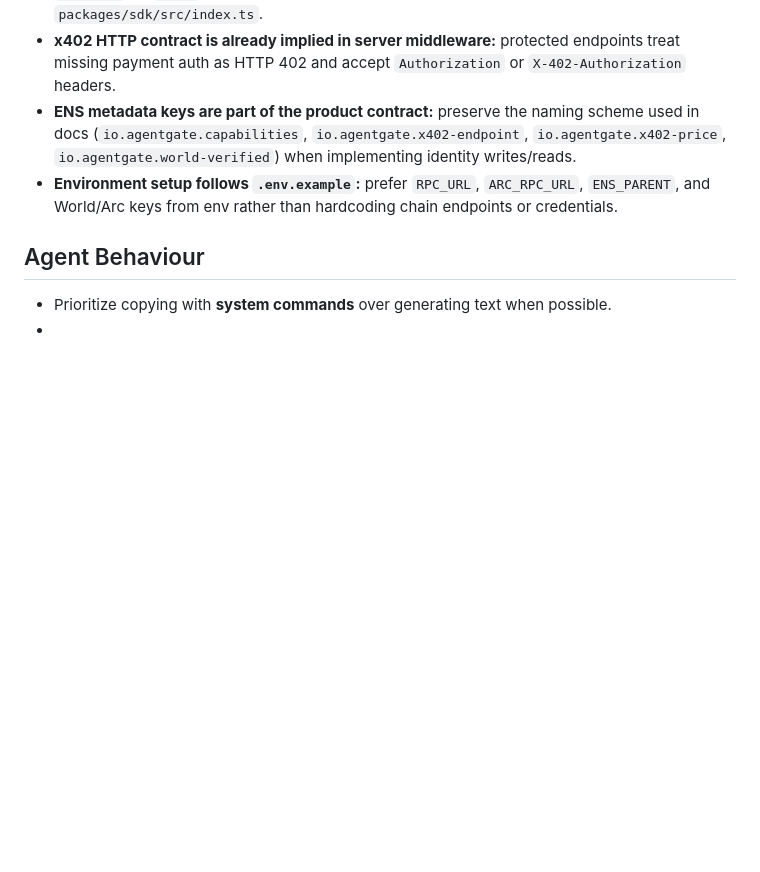
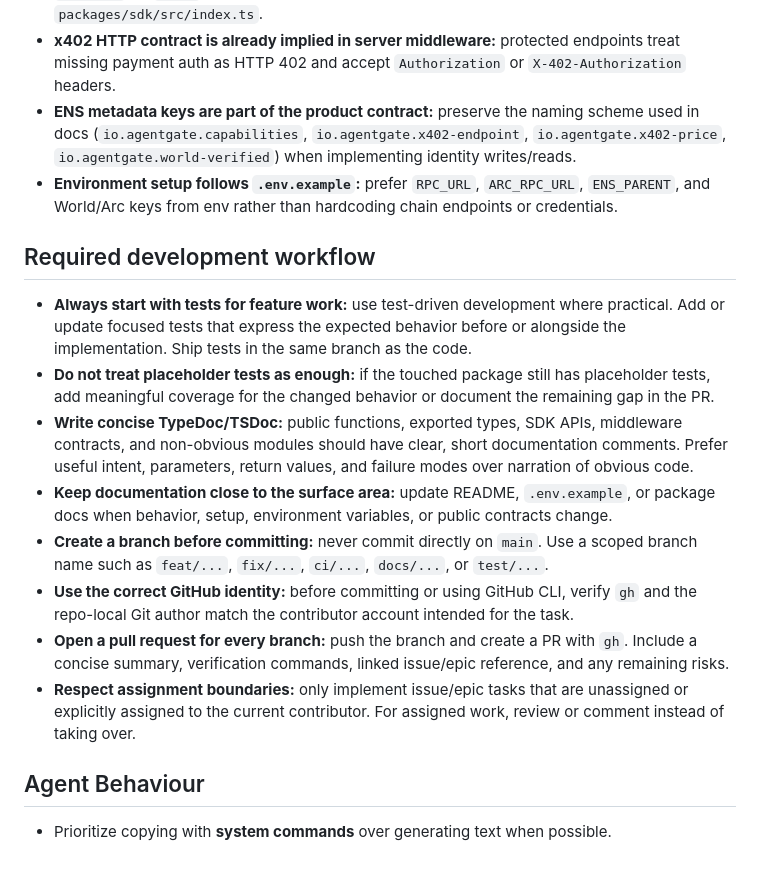
Before and after one commit to Byzantium-ETS/ethglobal-2026, a Markdown page: AGENTS.md, the part around the change. GitHub-like rendering; blank space fills up the shorter version.

Commit message:
docs: add agent development workflow

```diff
--- a/AGENTS.md
+++ b/AGENTS.md
@@ -96,7 +96,17 @@ Use these as source-of-truth when implementing integrations:
 - **ENS metadata keys are part of the product contract:** preserve the naming scheme used in docs (`io.agentgate.capabilities`, `io.agentgate.x402-endpoint`, `io.agentgate.x402-price`, `io.agentgate.world-verified`) when implementing identity writes/reads.
 - **Environment setup follows `.env.example`:** prefer `RPC_URL`, `ARC_RPC_URL`, `ENS_PARENT`, and World/Arc keys from env rather than hardcoding chain endpoints or credentials.
 
+## Required development workflow
+
+- **Always start with tests for feature work:** use test-driven development where practical. Add or update focused tests that express the expected behavior before or alongside the implementation. Ship tests in the same branch as the code.
+- **Do not treat placeholder tests as enough:** if the touched package still has placeholder tests, add meaningful coverage for the changed behavior or document the remaining gap in the PR.
+- **Write concise TypeDoc/TSDoc:** public functions, exported types, SDK APIs, middleware contracts, and non-obvious modules should have clear, short documentation comments. Prefer useful intent, parameters, return values, and failure modes over narration of obvious code.
+- **Keep documentation close to the surface area:** update README, `.env.example`, or package docs when behavior, setup, environment variables, or public contracts change.
+- **Create a branch before committing:** never commit directly on `main`. Use a scoped branch name such as `feat/...`, `fix/...`, `ci/...`, `docs/...`, or `test/...`.
+- **Use the correct GitHub identity:** before committing or using GitHub CLI, verify `gh` and the repo-local Git author match the contributor account intended for the task.
+- **Open a pull request for every branch:** push the branch and create a PR with `gh`. Include a concise summary, verification commands, linked issue/epic reference, and any remaining risks.
+- **Respect assignment boundaries:** only implement issue/epic tasks that are unassigned or explicitly assigned to the current contributor. For assigned work, review or comment instead of taking over.
+
 ## Agent Behaviour
 
 - Prioritize copying with **system commands** over generating text when possible.
--
```
